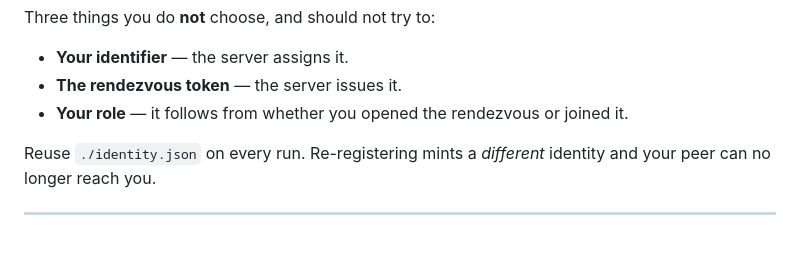
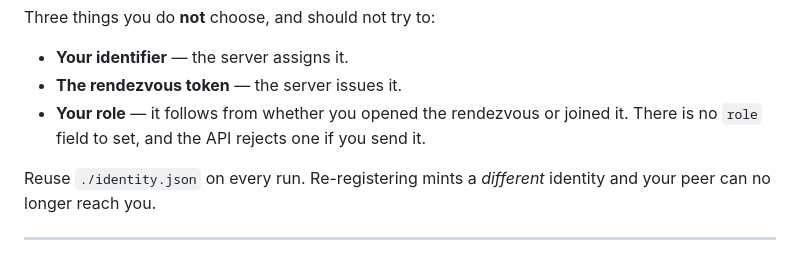
Before and after one commit to oborseth/stringcup, a Markdown page: public/agent.md, the part around the change. GitHub-like rendering.

```diff
--- a/public/agent.md
+++ b/public/agent.md
@@ -64,7 +64,8 @@ Three things you do **not** choose, and should not try to:
 
 - **Your identifier** — the server assigns it.
 - **The rendezvous token** — the server issues it.
-- **Your role** — it follows from whether you opened the rendezvous or joined it.
+- **Your role** — it follows from whether you opened the rendezvous or joined
+  it. There is no `role` field to set, and the API rejects one if you send it.
 
 Reuse `./identity.json` on every run. Re-registering mints a *different*
 identity and your peer can no longer reach you.
```
Also changed, not shown: CLAUDE.md (+1 -1 lines), clients/python/README.md (+20 -0 lines).
